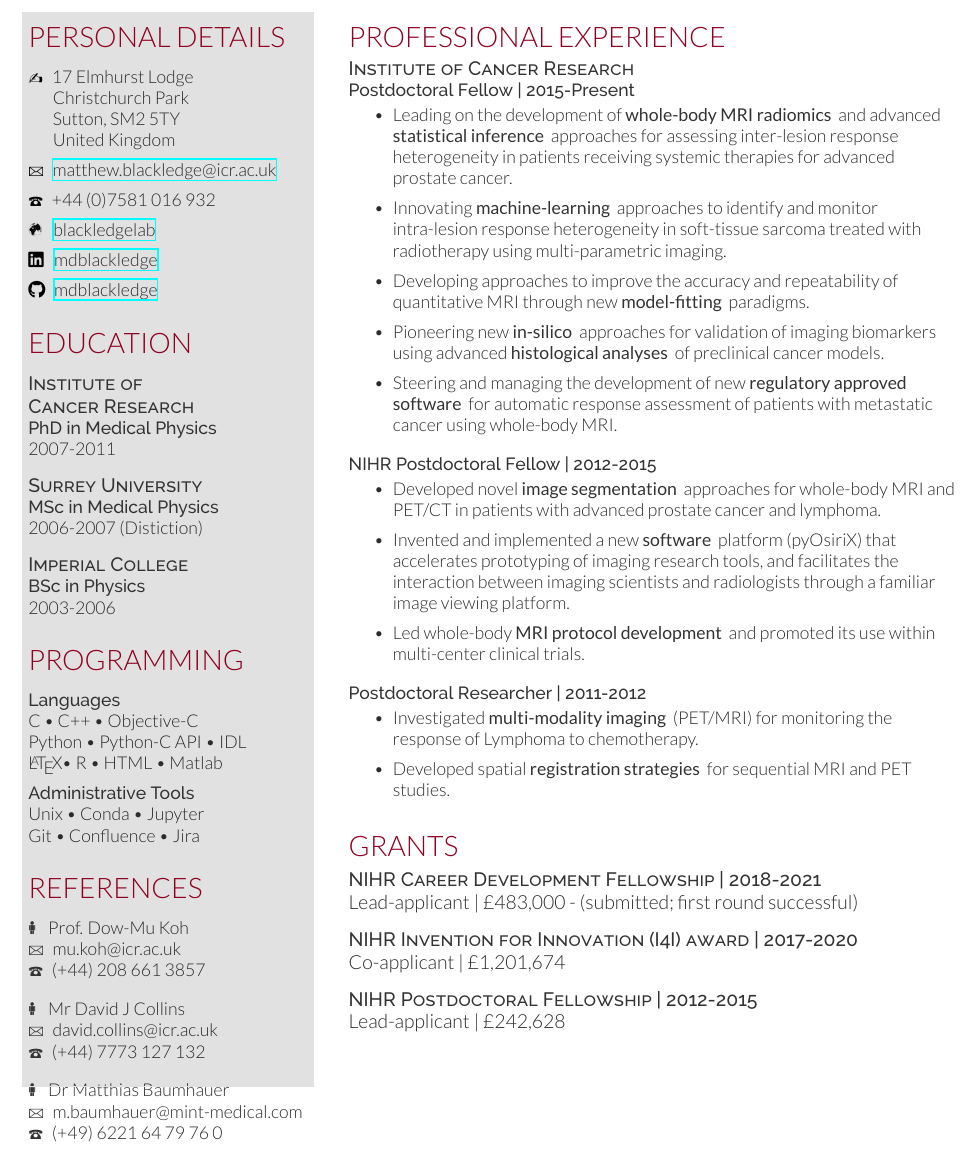
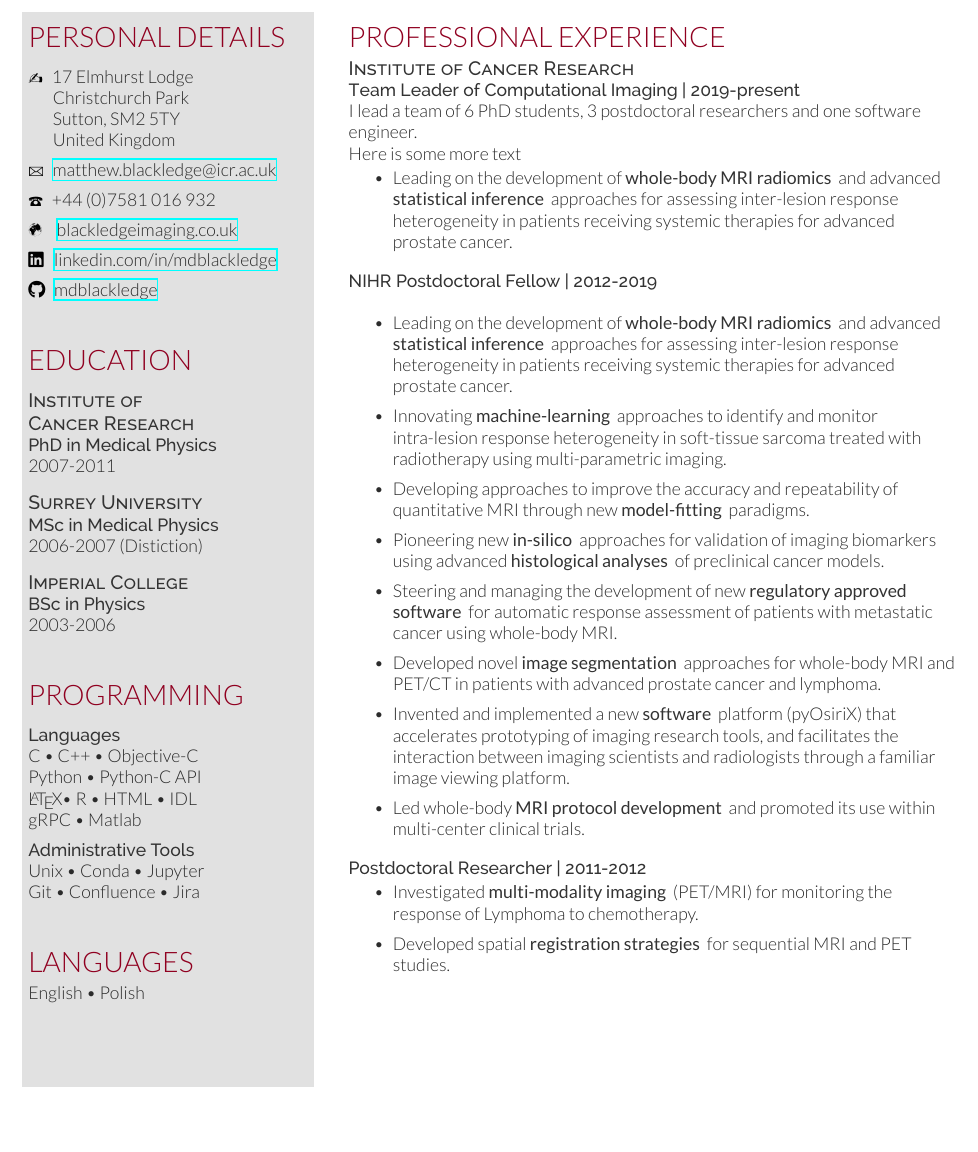
Before and after one commit to mdblackledge/mblackledge_CV, a LaTeX CV (mblackledge_CV.tex): part of page 1 of 5 before the commit and part of page 1 of 6 after it, cut so that both start at the same text, the shorter picture padded with empty space. Compiled offline with XeLaTeX.

Commit message:
About to change structure

```diff
--- a/mblackledge_CV.tex
+++ b/mblackledge_CV.tex
@@ -3,6 +3,7 @@
 
 \usepackage{xcolor}
 \usepackage{marvosym}
+\usepackage{array}
 \usepackage{hyperref}
 \pagenumbering{gobble}
 \usepackage{afterpage}
@@ -10,6 +11,7 @@
 \definecolor{background}{HTML}{e1e1e1}
 \definecolor{border}{HTML}{e1e1e1}
 \usepackage[backend = biber, sorting=ydnt, maxbibnames=99]{biblatex}
+\newcolumntype{P}[1]{>{\centering\arraybackslash}p{#1}}
 %\renewcommand{\refname}{Publications}
 
 \begin{document}
@@ -35,18 +37,20 @@
 
 \vspace*{5pt}
 
-\Mundus\hspace*{6pt}\href{https://sites.google.com/view/blackledgelab}{blackledgelab}
+\Mundus\hspace*{6pt}
+\href{https://sites.google.com/view/blackledgelab}{blackledgeimaging.co.uk}
 
 \vspace*{5pt}
 
-\faLinkedin\hspace*{4pt} \href{https://www.linkedin.com/in/matthew-blackledge-97363343/}{mdblackledge}
+\faLinkedin\hspace*{4pt} \href{https://www.linkedin.com/in/mdblackledge/}{linkedin.com/in/mdblackledge}
 
 \vspace*{5pt}
 
 \faGithub\hspace*{3pt} \href{https://github.com/mdblackledge}{mdblackledge}
 
+\vspace*{10pt}
+
 \sectionsep
-
 \section{Education}
 \vspace{5pt}
 \descript{Institute of \newline Cancer Research}
@@ -62,34 +66,27 @@
 \descript{Imperial College}
 \location{BSc in Physics}
 2003-2006
+
+\vspace*{10pt}
+
 \sectionsep
-
-
 \section{Programming}
 \vspace{5pt}
 \location{Languages}
  C \textbullet{}  C++ \textbullet{} Objective-C  \\
-Python \textbullet{} Python-C API \textbullet{} IDL  \\
- \LaTeX \textbullet{} R \textbullet{} HTML \textbullet{} Matlab\\
+Python \textbullet{} Python-C API   \\
+ \LaTeX \textbullet{} R \textbullet{} HTML \textbullet{} IDL\\
+ gRPC \textbullet{} Matlab\\
+
 \vspace{5pt}
 \location{Administrative Tools}
 Unix \textbullet{} Conda \textbullet{} Jupyter  \\
 Git \textbullet{} Confluence \textbullet{} Jira \\
+
+\vspace*{10pt}
 \sectionsep
-
-\section{References}
-\vspace{5pt}
-\Gentsroom\hspace*{5pt} Prof. Dow-Mu Koh \\
-\Letter\hspace*{3pt} mu.koh@icr.ac.uk \\
-\Telefon\hspace*{3pt} (+44) 208 661 3857 \\
-\vspace*{10pt}
-\Gentsroom\hspace*{5pt} Mr David J Collins \\
-\Letter\hspace*{3pt} david.collins@icr.ac.uk \\
-\Telefon\hspace*{3pt} (+44) 7773 127 132 \\
-\vspace*{10pt}
-\Gentsroom\hspace*{5pt} Dr Matthias Baumhauer \\
-\Letter\hspace*{3pt} m.baumhauer@mint-medical.com \\
-\Telefon\hspace*{3pt}  (+49) 6221 64 79 76 0 \\
+\section{Languages}
+English \textbullet{} Polish
 
 \end{minipage}}%
 \hfill
@@ -97,8 +94,24 @@ Git \textbullet{} Confluence \textbullet{} Jira \\
 
 \section{Professional Experience}
 \descript{Institute of Cancer Research}
-\location{Postdoctoral Fellow | 2015-Present}
+
+\location{Team Leader of Computational Imaging | 2019-present}
+I lead a team of 6 PhD students, 3 postdoctoral researchers and one software engineer.
+
+Here is some more text
+
 \vspace*{10pt}
+\begin{tightemize}
+
+\item Leading on the development of \textbf{whole-body MRI radiomics} and advanced \textbf{statistical inference} approaches for assessing inter-lesion response heterogeneity in patients receiving systemic therapies for advanced prostate cancer.
+
+\end{tightemize}
+
+\sectionsep
+
+\location{NIHR Postdoctoral Fellow | 2012-2019}
+\vspace*{10pt}
+
 \begin{tightemize}
 
 \item Leading on the development of \textbf{whole-body MRI radiomics} and advanced \textbf{statistical inference} approaches for assessing inter-lesion response heterogeneity in patients receiving systemic therapies for advanced prostate cancer.
@@ -111,38 +124,27 @@ Git \textbullet{} Confluence \textbullet{} Jira \\
 
 \item Steering and managing the development of new \textbf{regulatory approved software} for automatic response assessment of patients with metastatic cancer using whole-body MRI.
 
+\item Developed novel \textbf{image segmentation} approaches for whole-body MRI and PET/CT in patients with advanced prostate cancer and lymphoma.
+
+\item Invented and implemented a new \textbf{software} platform (pyOsiriX) that accelerates prototyping of imaging research tools, and facilitates the interaction between imaging scientists and radiologists through a familiar image viewing platform.
+
+\item Led whole-body \textbf{MRI protocol development} and promoted its use within multi-center clinical trials.
+
 \end{tightemize}
-\sectionsep
 
-\location{NIHR Postdoctoral Fellow | 2012-2015}
-\begin{tightemize}
-\item Developed novel \textbf{image segmentation} approaches for whole-body MRI and PET/CT in patients with advanced prostate cancer and lymphoma.
-\item Invented and implemented a new \textbf{software} platform (pyOsiriX) that accelerates prototyping of imaging research tools, and facilitates the interaction between imaging scientists and radiologists through a familiar image viewing platform.
-\item Led whole-body \textbf{MRI protocol development} and promoted its use within multi-center clinical trials.
-\end{tightemize}
 \sectionsep
 
 \location{Postdoctoral Researcher | 2011-2012}
+
 \begin{tightemize}
+
 \item Investigated \textbf{multi-modality imaging} (PET/MRI) for monitoring the response of Lymphoma to chemotherapy.
+
 \item Developed spatial \textbf{registration strategies} for sequential MRI and PET studies.
+
 \end{tightemize}
-\sectionsep
-
-\section{Grants}
-\descript{NIHR Career Development Fellowship | 2018-2021}
-Lead-applicant | £483,000 - (submitted; first round successful)
 
 \sectionsep
-
-\descript{NIHR Invention for Innovation (I4I) award | 2017-2020}
-Co-applicant | £1,201,674
-
-\sectionsep
-
-\descript{NIHR Postdoctoral Fellowship | 2012-2015}
-Lead-applicant | £242,628
-
 
 \end{minipage}
 
```
Also changed, not shown: mblackledge_CV.pdf (deleted), mblackledge_CV.tex (36 more changed lines), 1 other file.
